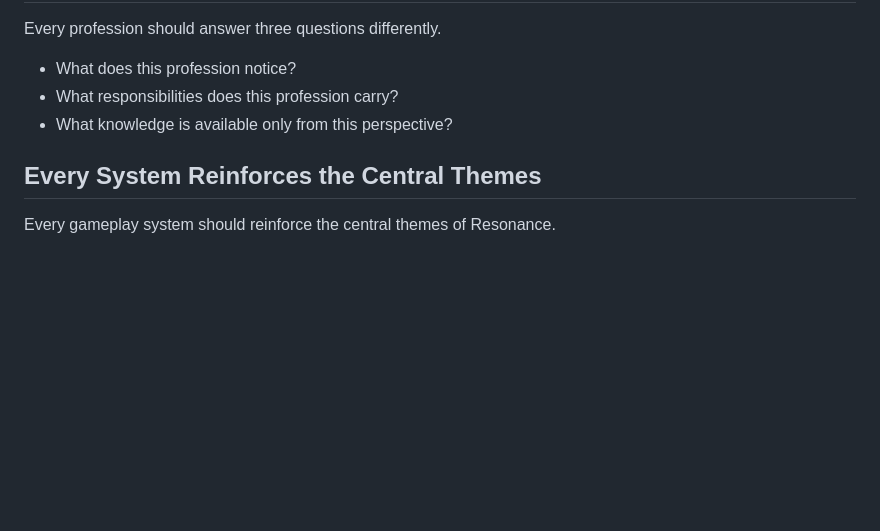
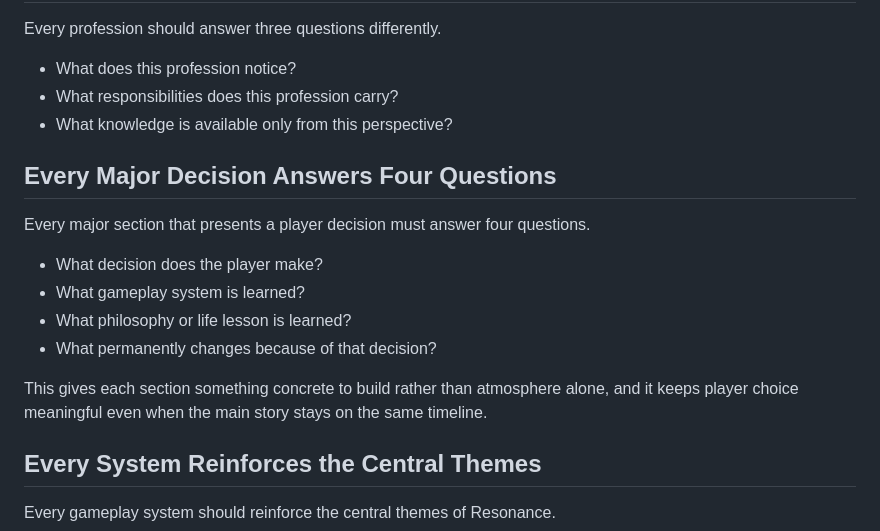
Before and after one commit to The-Nexus-system/Resonance-Fractured-Frequency, a Markdown page: docs/15_Canon_Rules.md, the part around the change. Rendered like a GitHub page; blank space fills up the shorter version.

Commit message:
Promote four-question section framework to a canon rule; reference it from Chapter Three

```diff
--- a/docs/15_Canon_Rules.md
+++ b/docs/15_Canon_Rules.md
@@ -210,6 +210,17 @@ Every profession should answer three questions differently.
 - What responsibilities does this profession carry?
 - What knowledge is available only from this perspective?
 
+## Every Major Decision Answers Four Questions
+
+Every major section that presents a player decision must answer four questions.
+
+- What decision does the player make?
+- What gameplay system is learned?
+- What philosophy or life lesson is learned?
+- What permanently changes because of that decision?
+
+This gives each section something concrete to build rather than atmosphere alone, and it keeps player choice meaningful even when the main story stays on the same timeline.
+
 ## Every System Reinforces the Central Themes
 
 Every gameplay system should reinforce the central themes of Resonance.
```
Also changed, not shown: docs/11_Decision_Log.md (+2 -2 lines), docs/design_notes/operation_one_exodus_maintenance_chapter_three.md (+1 -1 lines).
